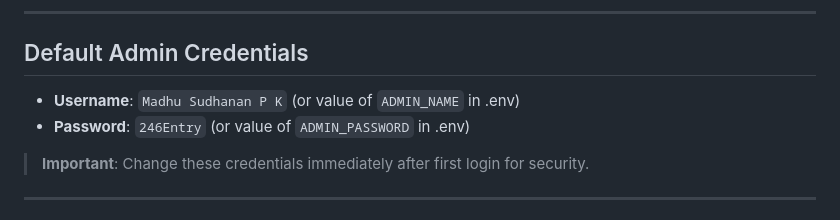
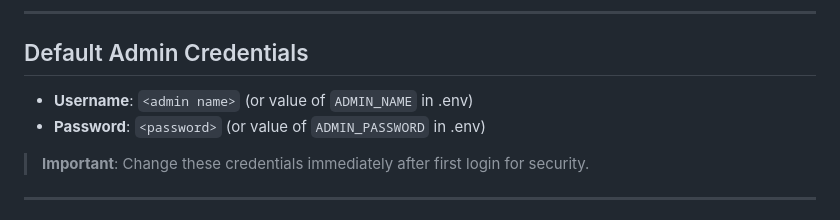
Before and after one commit to Vibhathcross/Thripura-Buisiness-Webpage, a Markdown page: README.md, the part around the change. GitHub-like rendering.

```diff
--- a/README.md
+++ b/README.md
@@ -539,8 +539,8 @@ docker run -p 3000:3000 \
 
 ## Default Admin Credentials
 
-- **Username**: `Madhu Sudhanan P K` (or value of `ADMIN_NAME` in .env)
-- **Password**: `246Entry` (or value of `ADMIN_PASSWORD` in .env)
+- **Username**: `<admin name>` (or value of `ADMIN_NAME` in .env)
+- **Password**: `<password>` (or value of `ADMIN_PASSWORD` in .env)
 
 > **Important**: Change these credentials immediately after first login for security.
 
```
